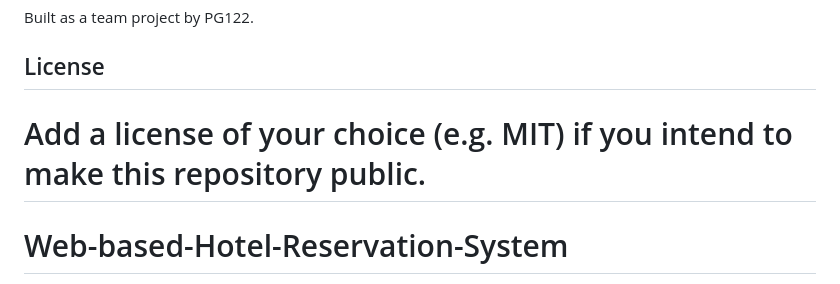
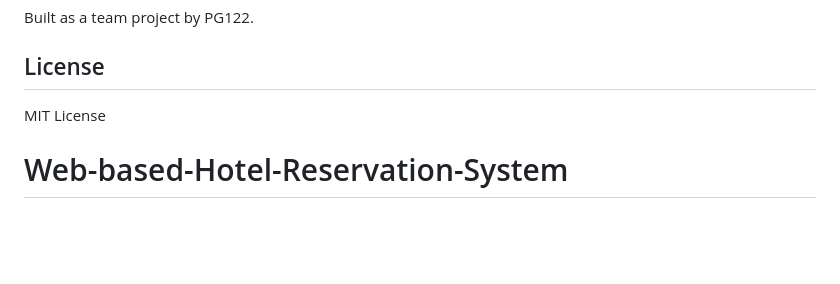
Before and after one commit to nethuli-dev/Web-based-Hotel-Reservation-System, a Markdown page: README.md, the part around the change. Drawn GitHub-style; blank space fills up the shorter version.

Commit message:
Specify MIT License in README
Updated license section to specify MIT License.

```diff
--- a/README.md
+++ b/README.md
@@ -84,7 +84,7 @@ Built as a team project by PG122.
 
 ## License
 
-# Add a license of your choice (e.g. MIT) if you intend to make this repository public.
+MIT License
 
 # Web-based-Hotel-Reservation-System
 
```
